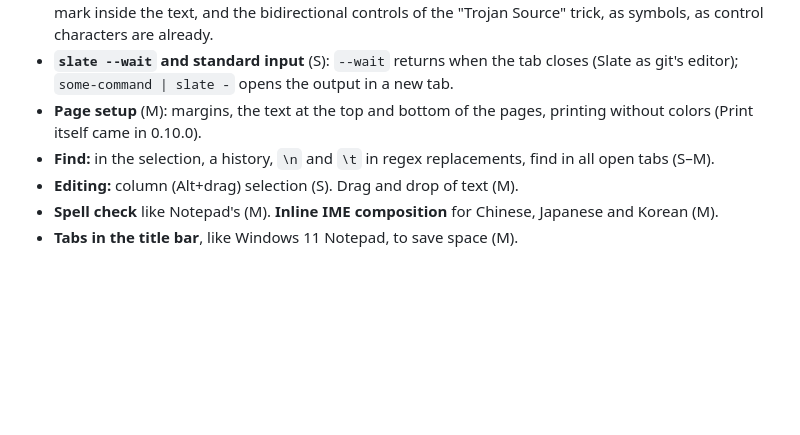
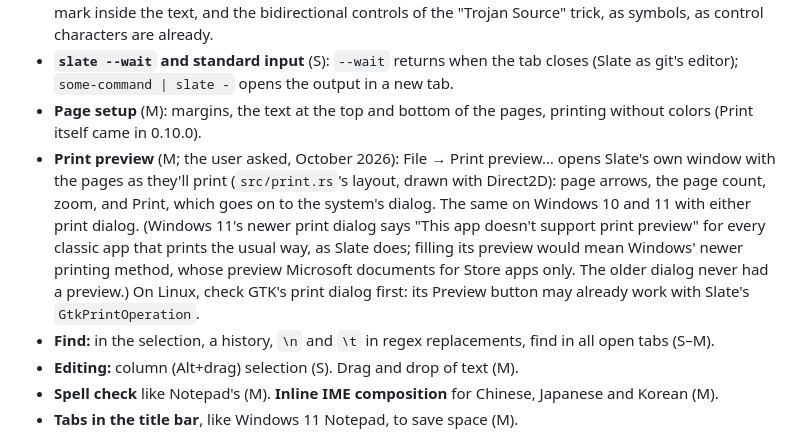
Before and after one commit to jamesccupps/Slate, a Markdown page: docs/ROADMAP.md, the part around the change. Drawn GitHub-style; blank space fills up the shorter version.

Commit message:
Roadmap: print preview (Slate's own window, any print dialog)
Co-Authored-By: Claude Opus 5.5 <noreply@anthropic.com>

```diff
--- a/docs/ROADMAP.md
+++ b/docs/ROADMAP.md
@@ -147,6 +147,13 @@ matches following the tab on Linux. Details in the [0.12.1 release notes](releas
   `some-command | slate -` opens the output in a new tab.
 - **Page setup** (M): margins, the text at the top and bottom of the pages, printing without colors (Print itself
   came in 0.10.0).
+- **Print preview** (M; the user asked, October 2026): File → Print preview… opens Slate's own window with the pages
+  as they'll print (`src/print.rs`'s layout, drawn with Direct2D): page arrows, the page count, zoom, and Print, which
+  goes on to the system's dialog. The same on Windows 10 and 11 with either print dialog. (Windows 11's newer print
+  dialog says "This app doesn't support print preview" for every classic app that prints the usual way, as Slate
+  does; filling its preview would mean Windows' newer printing method, whose preview Microsoft documents for Store apps
+  only. The older dialog never had a preview.) On Linux, check GTK's print dialog first: its Preview button may already
+  work with Slate's `GtkPrintOperation`.
 - **Find:** in the selection, a history, `\n` and `\t` in regex replacements, find in all open tabs (S–M).
 - **Editing:** column (Alt+drag) selection (S). Drag and drop of text (M).
 - **Spell check** like Notepad's (M). **Inline IME composition** for Chinese, Japanese and Korean (M).
```
